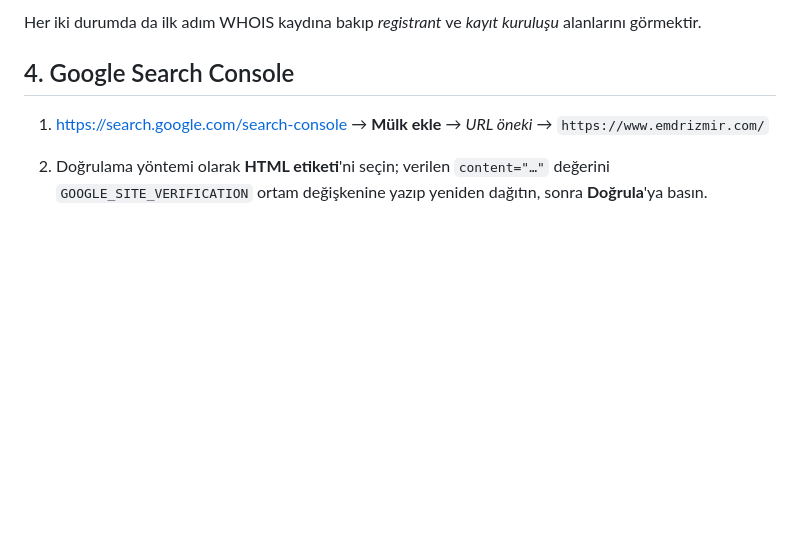
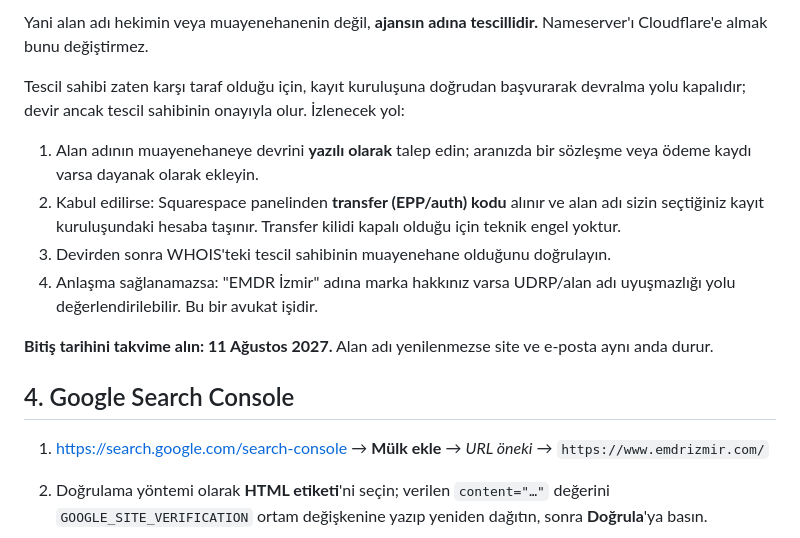
Before and after one commit to ishakalkus/emdrizmir, a Markdown page: DEPLOY.md, the part around one of its changes. Rendered like a GitHub page; blank space fills up the shorter version.

```diff
--- a/DEPLOY.md
+++ b/DEPLOY.md
@@ -149,6 +207,24 @@ Alan adı muayenehanenin varlığıdır; siteyi yapan kişinin değil.
 
-Her iki durumda da ilk adım WHOIS kaydına bakıp *registrant* ve *kayıt
-kuruluşu* alanlarını görmektir.
+Yani alan adı hekimin veya muayenehanenin değil, **ajansın adına
+tescillidir.** Nameserver'ı Cloudflare'e almak bunu değiştirmez.
+
+Tescil sahibi zaten karşı taraf olduğu için, kayıt kuruluşuna doğrudan
+başvurarak devralma yolu kapalıdır; devir ancak tescil sahibinin
+onayıyla olur. İzlenecek yol:
+
+1. Alan adının muayenehaneye devrini **yazılı olarak** talep edin;
+   aranızda bir sözleşme veya ödeme kaydı varsa dayanak olarak ekleyin.
+2. Kabul edilirse: Squarespace panelinden **transfer (EPP/auth) kodu**
+   alınır ve alan adı sizin seçtiğiniz kayıt kuruluşundaki hesaba
+   taşınır. Transfer kilidi kapalı olduğu için teknik engel yoktur.
+3. Devirden sonra WHOIS'teki tescil sahibinin muayenehane olduğunu
+   doğrulayın.
+4. Anlaşma sağlanamazsa: "EMDR İzmir" adına marka hakkınız varsa
+   UDRP/alan adı uyuşmazlığı yolu değerlendirilebilir. Bu bir avukat
+   işidir.
+
+**Bitiş tarihini takvime alın: 11 Ağustos 2027.** Alan adı yenilenmezse
+site ve e-posta aynı anda durur.
 
 ## 4. Google Search Console
 
```
Also changed, not shown: other parts of DEPLOY.md (+66 -8 lines).
